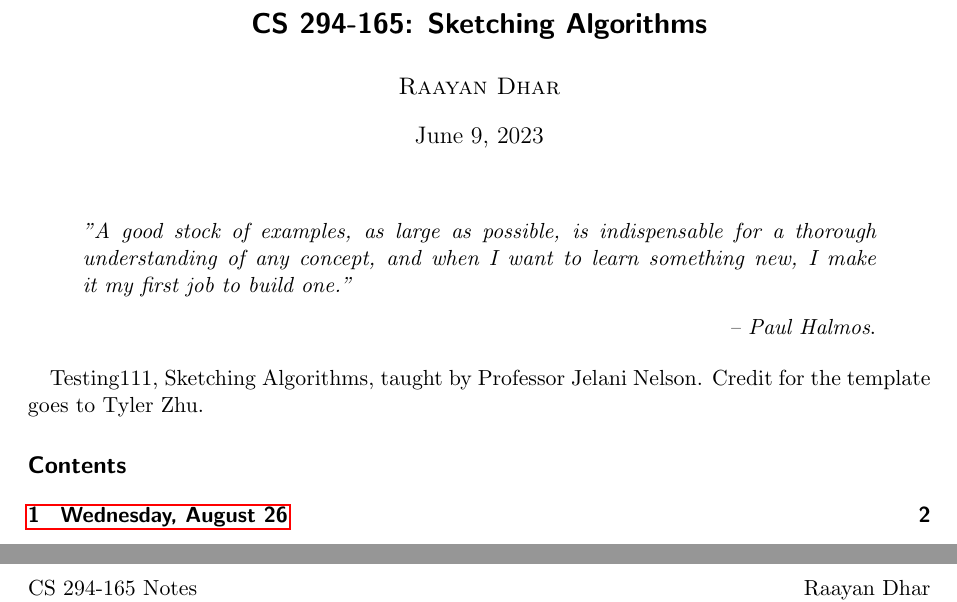
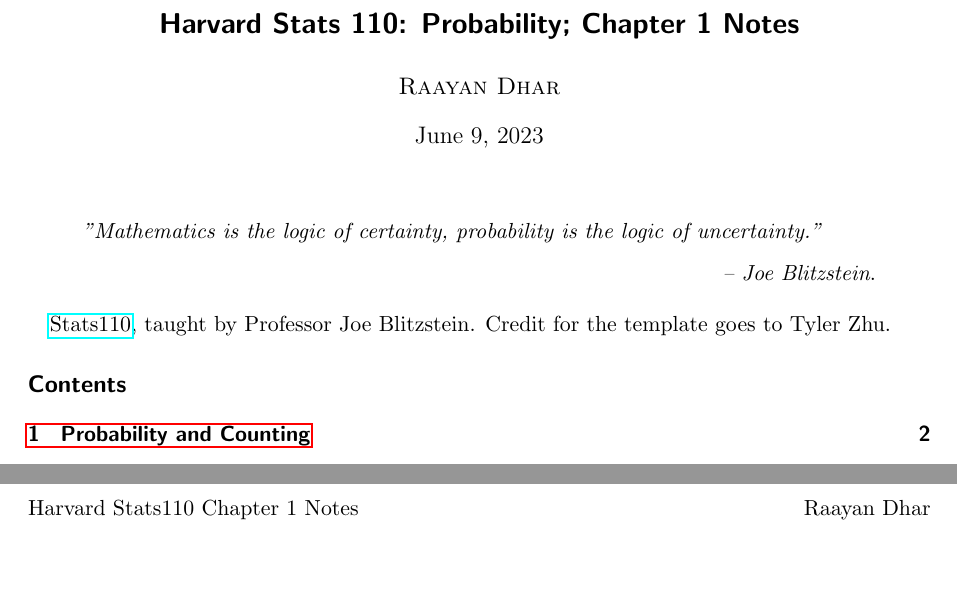
Before and after one commit to raayandhar/harvard_stats110, a LaTeX document (chapter1/stats110_chapter1.tex): two parts of pages 1 and 2 of 2, joined at a grey line, cut at the place of the change, the shorter picture padded with empty space. Compiled offline with pdfLaTeX; a LaTeX package or settings file that is missing is left out.

Commit message:
initial notes

```diff
--- a/chapter1/stats110_chapter1.tex
+++ b/chapter1/stats110_chapter1.tex
@@ -5,12 +5,12 @@
 
 \pagestyle{fancy}
 \fancyhf{}
-\fancyhead[l]{CS 294-165 Notes}
+\fancyhead[l]{Harvard Stats110 Chapter 1 Notes}
 \fancyhead[r]{Raayan Dhar}
 \cfoot{\thepage}
 
 \begin{document}
-\title{\Large CS 294-165: Sketching Algorithms}
+\title{\Large Harvard Stats 110: Probability; Chapter 1 Notes}
 \author{\large Raayan Dhar}
 \date{\large\today}
 
@@ -18,12 +18,12 @@
 
 \begin{center}
 \begin{displayquote}
-    \emph{"A good stock of examples, as large as possible, is indispensable for a thorough understanding of any concept, and when I want to learn something new, I make it my first job to build one."} \\ \begin{flushright} \emph{– Paul Halmos}.  \end{flushright}
+    \emph{"Mathematics is the logic of certainty, probability is the logic of uncertainty."} \\ \begin{flushright} \emph{– Joe Blitzstein}.  \end{flushright}
 \end{displayquote}
 \end{center}
 
 
-Testing111, Sketching Algorithms, taught by Professor Jelani Nelson. Credit for the template goes to Tyler Zhu.
+\href{https://projects.iq.harvard.edu/stat110/home}{Stats110}, taught by Professor Joe Blitzstein. Credit for the template goes to Tyler Zhu.
 
 \tableofcontents
 
```
Also changed, not shown: chapter1/stats110_chapter1.pdf, chapter1/stats110_chapter1.tex (2 more changed lines), 7 other files.
